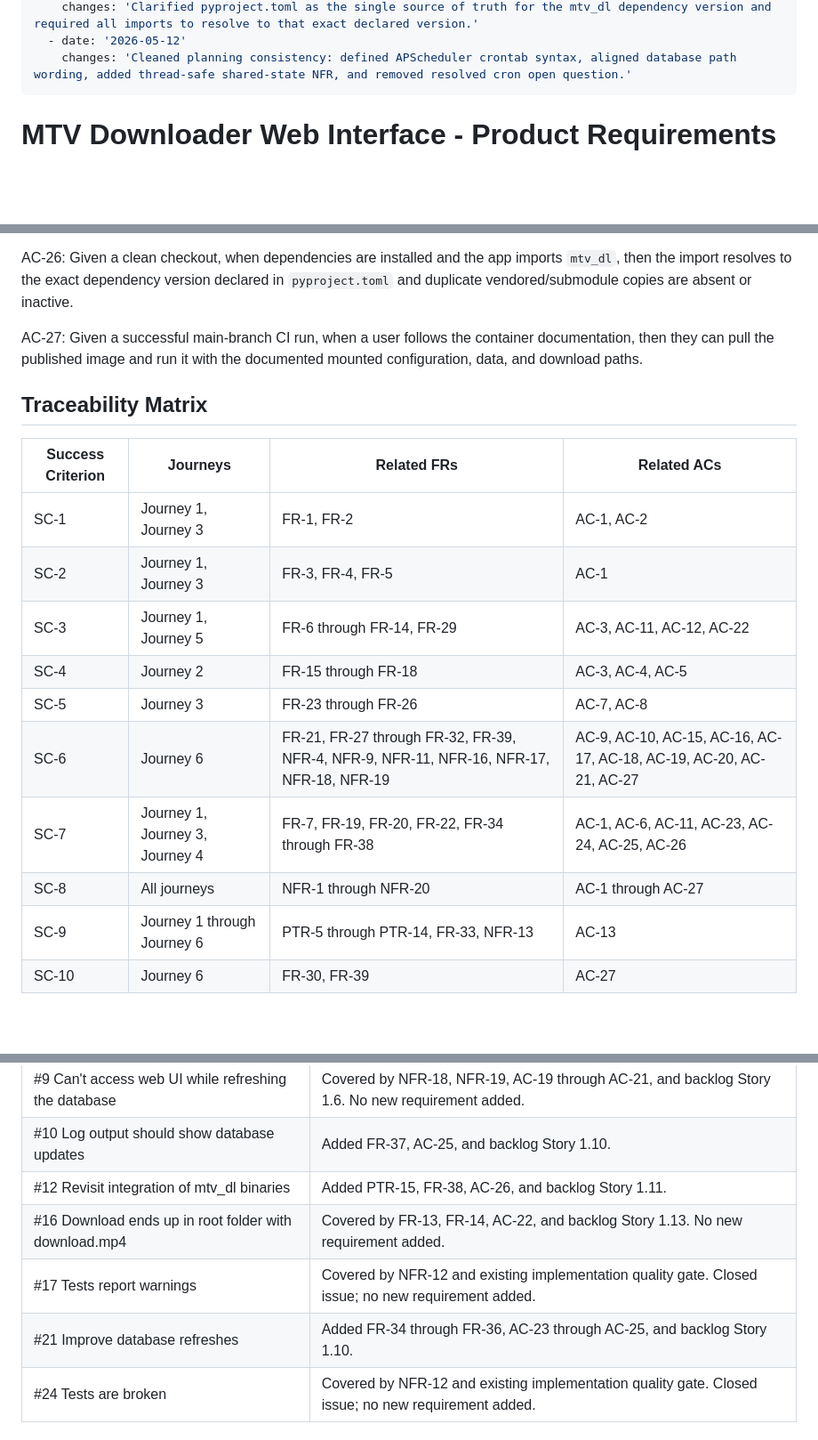
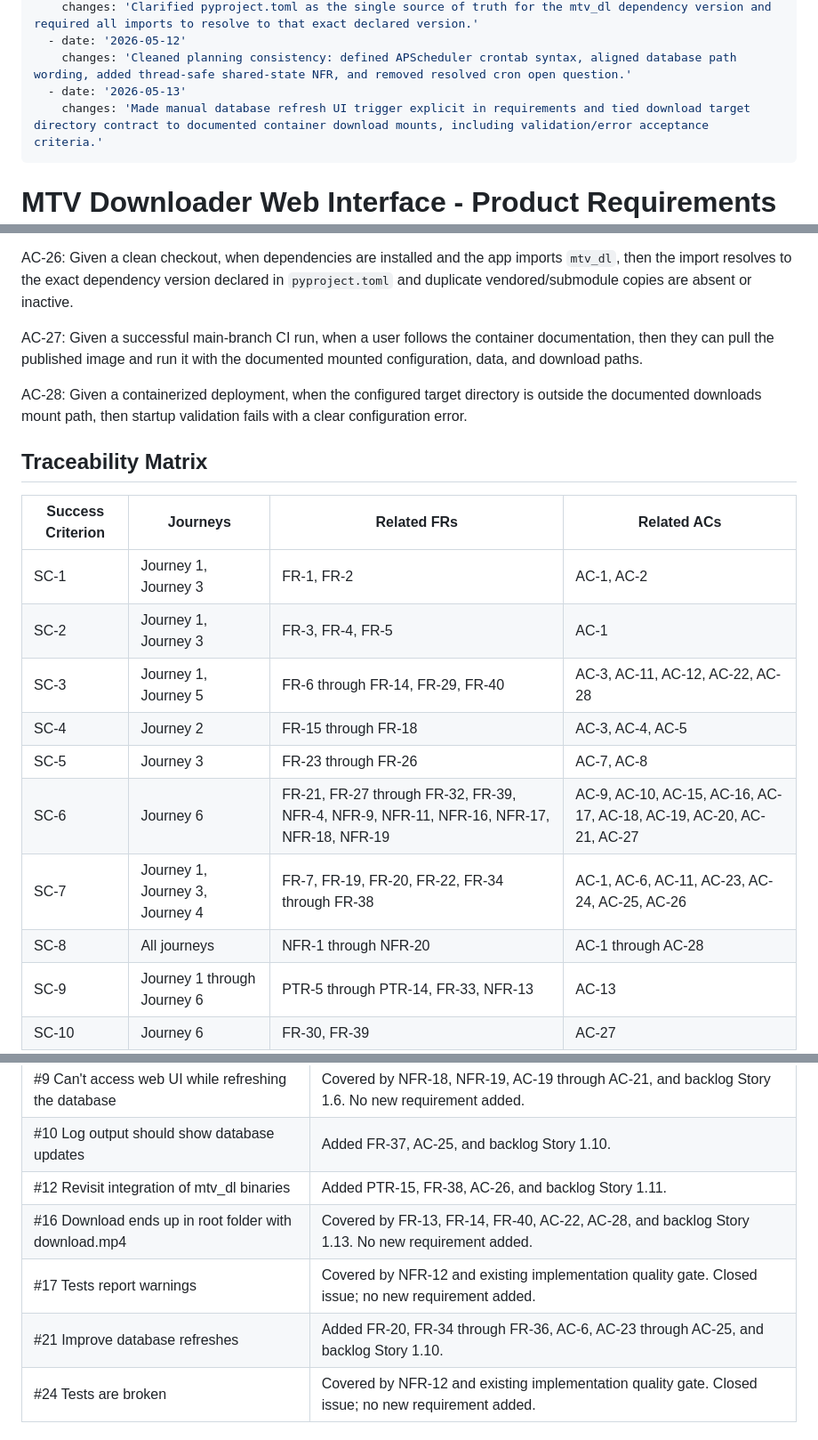
Before and after one commit to ChristianKuehnel/mtv_dl_web, a Markdown page: _bmad-output/planning-artifacts/prd.md, 3 parts joined by grey strips. Shown at 89% size. Drawn GitHub-style; blank space fills up the shorter version.

Commit message:
update PRD and epic 1 stories for refresh UI and mount-bound downloads (#44)
Co-authored-by: OpenCode <opencode@opencode.com>

```diff
--- a/_bmad-output/planning-artifacts/prd.md
+++ b/_bmad-output/planning-artifacts/prd.md
@@ -29,6 +29,8 @@ editHistory:
     changes: 'Clarified pyproject.toml as the single source of truth for the mtv_dl dependency version and required all imports to resolve to that exact declared version.'
   - date: '2026-05-12'
     changes: 'Cleaned planning consistency: defined APScheduler crontab syntax, aligned database path wording, added thread-safe shared-state NFR, and removed resolved cron open question.'
+  - date: '2026-05-13'
+    changes: 'Made manual database refresh UI trigger explicit in requirements and tied download target directory contract to documented container download mounts, including validation/error acceptance criteria.'
 ---
 
 # MTV Downloader Web Interface - Product Requirements Document
@@ -437,18 +441,20 @@ AC-26: Given a clean checkout, when dependencies are installed and the app impor
 
 AC-27: Given a successful main-branch CI run, when a user follows the container documentation, then they can pull the published image and run it with the documented mounted configuration, data, and download paths.
 
+AC-28: Given a containerized deployment, when the configured target directory is outside the documented downloads mount path, then startup validation fails with a clear configuration error.
+
 ## Traceability Matrix
 
 | Success Criterion | Journeys | Related FRs | Related ACs |
 | --- | --- | --- | --- |
 | SC-1 | Journey 1, Journey 3 | FR-1, FR-2 | AC-1, AC-2 |
 | SC-2 | Journey 1, Journey 3 | FR-3, FR-4, FR-5 | AC-1 |
-| SC-3 | Journey 1, Journey 5 | FR-6 through FR-14, FR-29 | AC-3, AC-11, AC-12, AC-22 |
+| SC-3 | Journey 1, Journey 5 | FR-6 through FR-14, FR-29, FR-40 | AC-3, AC-11, AC-12, AC-22, AC-28 |
 | SC-4 | Journey 2 | FR-15 through FR-18 | AC-3, AC-4, AC-5 |
 | SC-5 | Journey 3 | FR-23 through FR-26 | AC-7, AC-8 |
 | SC-6 | Journey 6 | FR-21, FR-27 through FR-32, FR-39, NFR-4, NFR-9, NFR-11, NFR-16, NFR-17, NFR-18, NFR-19 | AC-9, AC-10, AC-15, AC-16, AC-17, AC-18, AC-19, AC-20, AC-21, AC-27 |
 | SC-7 | Journey 1, Journey 3, Journey 4 | FR-7, FR-19, FR-20, FR-22, FR-34 through FR-38 | AC-1, AC-6, AC-11, AC-23, AC-24, AC-25, AC-26 |
-| SC-8 | All journeys | NFR-1 through NFR-20 | AC-1 through AC-27 |
+| SC-8 | All journeys | NFR-1 through NFR-20 | AC-1 through AC-28 |
 | SC-9 | Journey 1 through Journey 6 | PTR-5 through PTR-14, FR-33, NFR-13 | AC-13 |
 | SC-10 | Journey 6 | FR-30, FR-39 | AC-27 |
 
@@ -463,9 +469,9 @@ Reviewed from GitHub milestone 1, "MVP: search and download", on 2026-05-12.
 | #9 Can't access web UI while refreshing the database | Covered by NFR-18, NFR-19, AC-19 through AC-21, and backlog Story 1.6. No new requirement added. |
 | #10 Log output should show database updates | Added FR-37, AC-25, and backlog Story 1.10. |
 | #12 Revisit integration of mtv_dl binaries | Added PTR-15, FR-38, AC-26, and backlog Story 1.11. |
-| #16 Download ends up in root folder with download.mp4 | Covered by FR-13, FR-14, AC-22, and backlog Story 1.13. No new requirement added. |
+| #16 Download ends up in root folder with download.mp4 | Covered by FR-13, FR-14, FR-40, AC-22, AC-28, and backlog Story 1.13. No new requirement added. |
 | #17 Tests report warnings | Covered by NFR-12 and existing implementation quality gate. Closed issue; no new requirement added. |
-| #21 Improve database refreshes | Added FR-34 through FR-36, AC-23 through AC-25, and backlog Story 1.10. |
+| #21 Improve database refreshes | Added FR-20, FR-34 through FR-36, AC-6, AC-23 through AC-25, and backlog Story 1.10. |
 | #24 Tests are broken | Covered by NFR-12 and existing implementation quality gate. Closed issue; no new requirement added. |
 
 ## Delivery Notes
```
Also changed, not shown: other parts of _bmad-output/planning-artifacts/prd.md (+7 -5 lines), _bmad-output/planning-artifacts/epics.md (+12 -0 lines).
